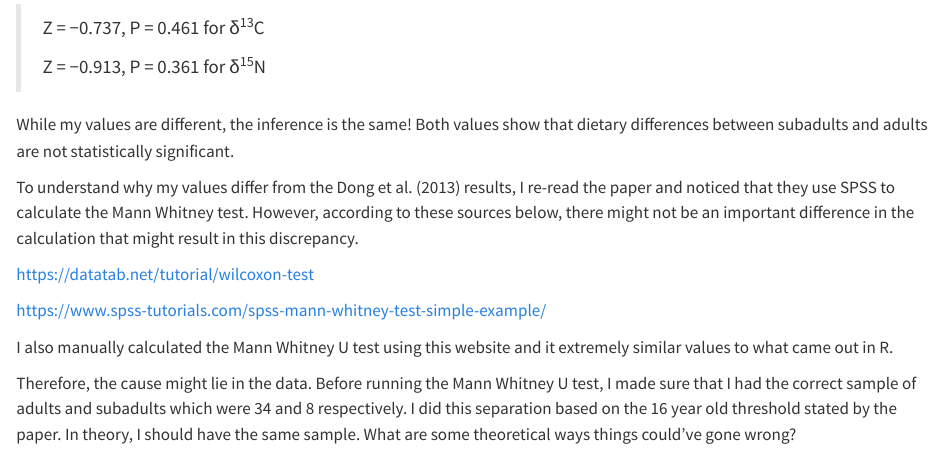
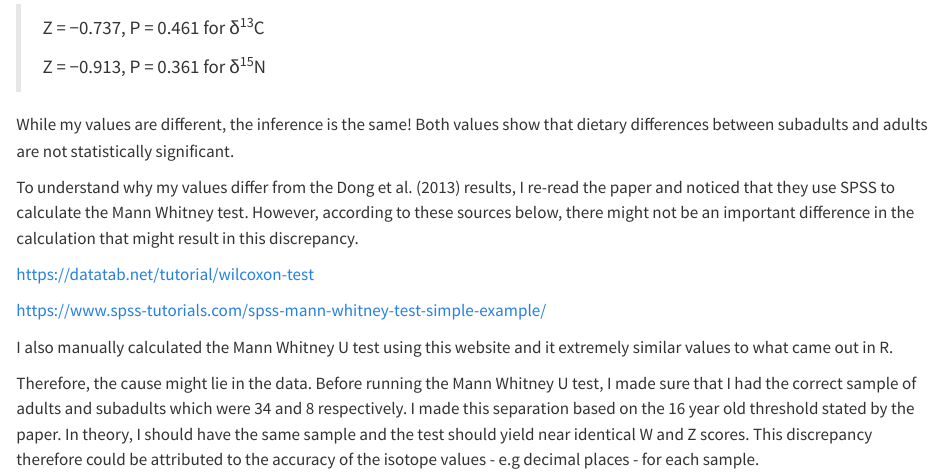
Before and after one commit to ChrisMei22/cmei24-AN588-Replication, a Quarto document (cmei24_replication_assignment.qmd): the page in a window 1100 px wide, from 17060 px down. Rendered offline with R 4.5, knitr and Pandoc in place of Quarto, with nearby package versions; long lines of code are wrapped.

Commit message:
finished explanation

```diff
--- a/cmei24_replication_assignment.qmd
+++ b/cmei24_replication_assignment.qmd
@@ -408,4 +408,4 @@ To understand why my values differ from the Dong et al. (2013) results, I re-rea
 
 I also manually calculated the Mann Whitney U test using this website and it extremely similar values to what came out in R.
 
-Therefore, the cause might lie in the data. Before running the Mann Whitney U test, I made sure that I had the correct sample of adults and subadults which were 34 and 8 respectively. I did this separation based on the 16 year old threshold stated by the paper. In theory, I should have the same sample. What are some theoretical ways things could've gone wrong?
+Therefore, the cause might lie in the data. Before running the Mann Whitney U test, I made sure that I had the correct sample of adults and subadults which were 34 and 8 respectively. I made this separation based on the 16 year old threshold stated by the paper. In theory, I should have the same sample and the test should yield near identical W and Z scores. This discrepancy therefore could be attributed to the accuracy of the isotope values - e.g decimal places - for each sample.
```
